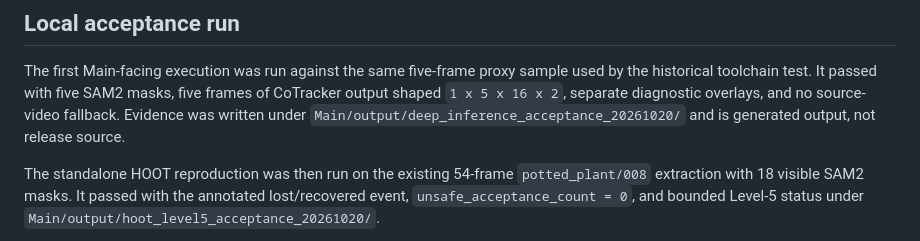
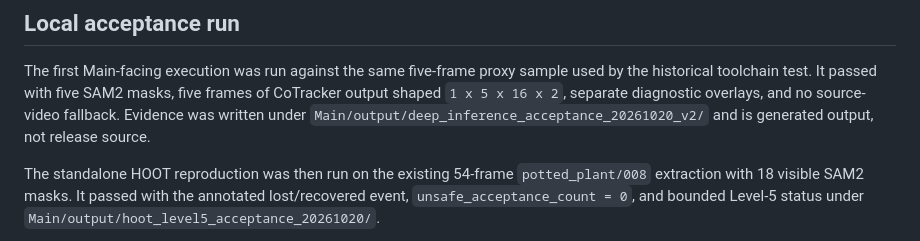
Before and after one commit to TigerXLight/Video-to-Image-playback-flipbook-AMCF-, a Markdown page: docs/AMCF_DEEP_INFERENCE_RUNTIME.md, the part around the change. Drawn GitHub-style.

Commit message:
Correct deep inference acceptance path

```diff
--- a/docs/AMCF_DEEP_INFERENCE_RUNTIME.md
+++ b/docs/AMCF_DEEP_INFERENCE_RUNTIME.md
@@ -66,7 +66,7 @@ The first Main-facing execution was run against the same five-frame proxy
 sample used by the historical toolchain test.  It passed with five SAM2 masks,
 five frames of CoTracker output shaped `1 x 5 x 16 x 2`, separate diagnostic
 overlays, and no source-video fallback.  Evidence was written under
-`Main/output/deep_inference_acceptance_20261020/` and is generated output, not
+`Main/output/deep_inference_acceptance_20261020_v2/` and is generated output, not
 release source.
 
 The standalone HOOT reproduction was then run on the existing 54-frame
```
